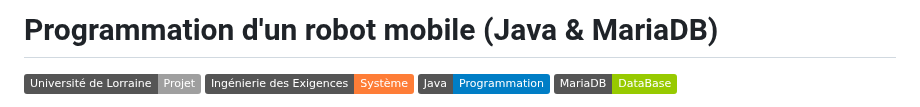
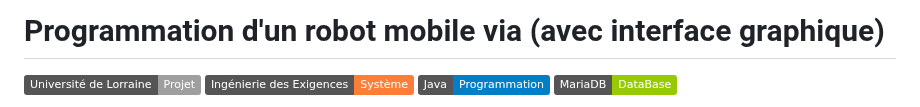
Before and after one commit to Jules-TERLEZ/IHM-Robot, a Markdown page: README.md, the part around the change. GitHub-like rendering; badges without logos.

```diff
--- a/README.md
+++ b/README.md
@@ -1,4 +1,4 @@
-# Programmation d'un robot mobile (Java & MariaDB)
+# Programmation d'un robot mobile via (avec interface graphique)
 
 ![Projet universitaire](https://img.shields.io/badge/Université%20de%20Lorraine-Projet-lightgrey?logo=googlescholar)
 ![MBSE](https://img.shields.io/badge/Ingénierie%20des%20Exigences-Système-orange.svg)
```
